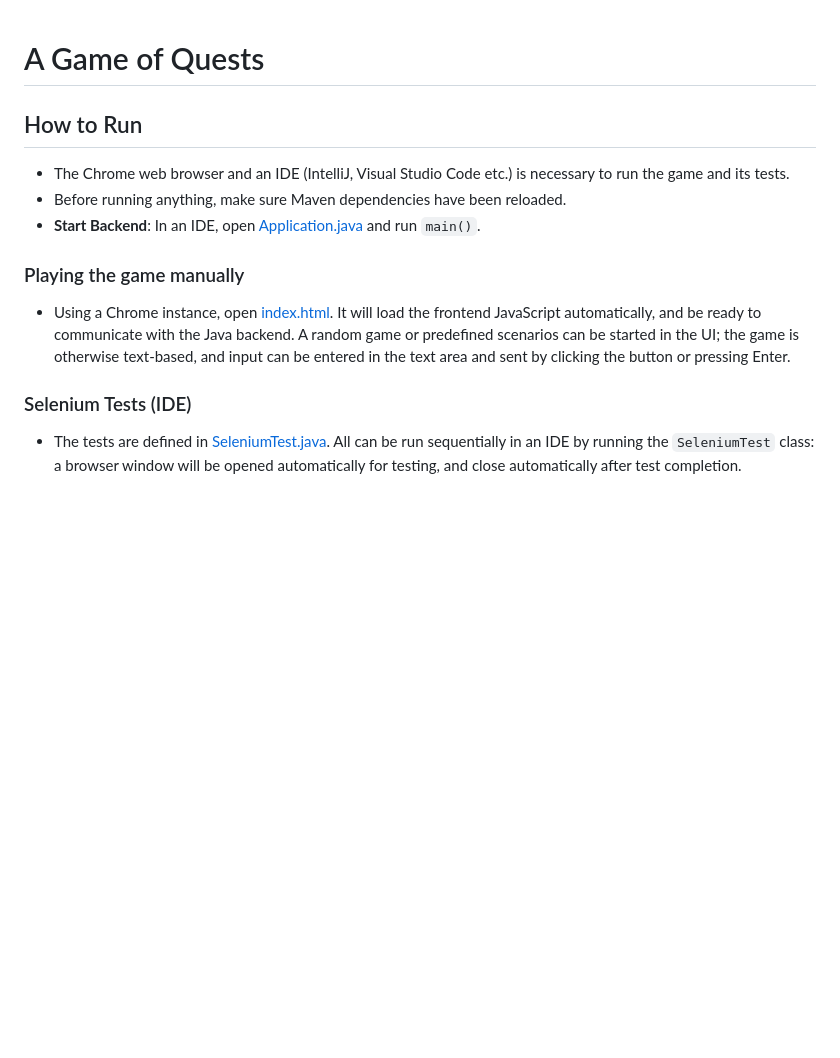
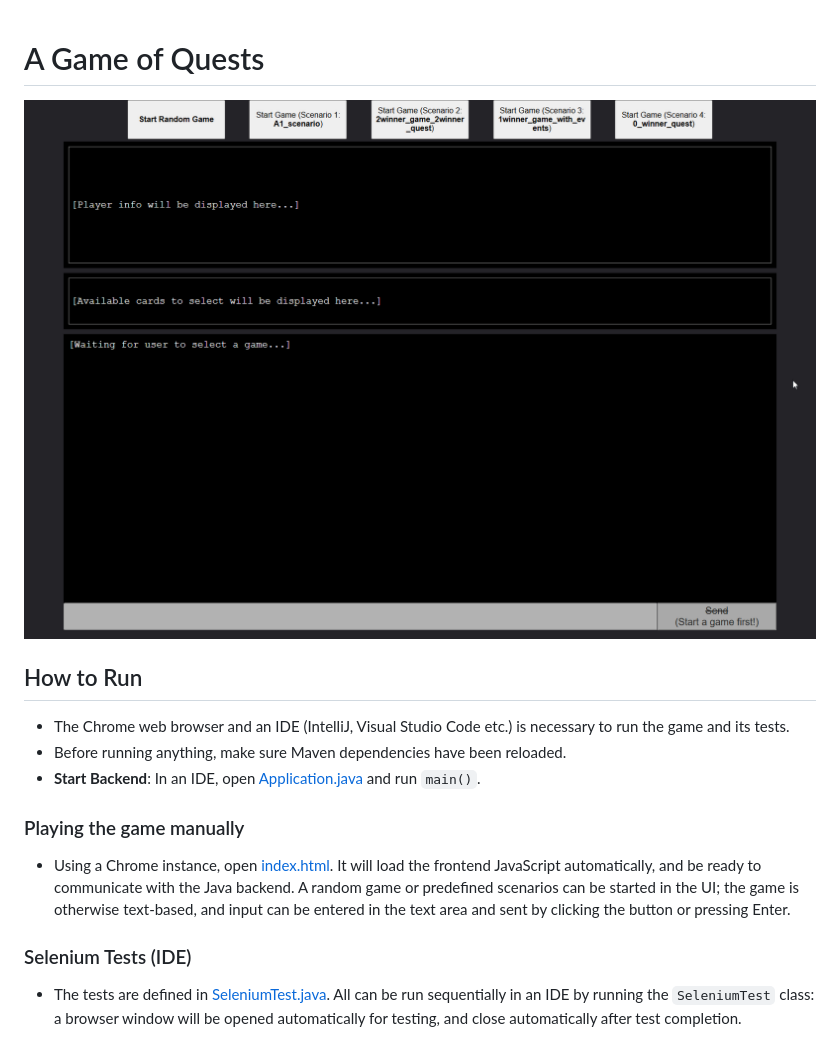
Before and after one commit to willKip/GameOfQuests, a Markdown page: README.md, the part around the change printed below. Drawn GitHub-style; pictures changed too: examplegif.gif (added); blank space fills up the shorter version.

Commit message:
Name change, README update

```diff
--- a/README.md
+++ b/README.md
@@ -1,4 +1,6 @@
 # A Game of Quests
+
+![](examplegif.gif)
 
 ## How to Run
 
```
Also changed, not shown: other parts of README.md (+2 -2 lines), 25 other files.
